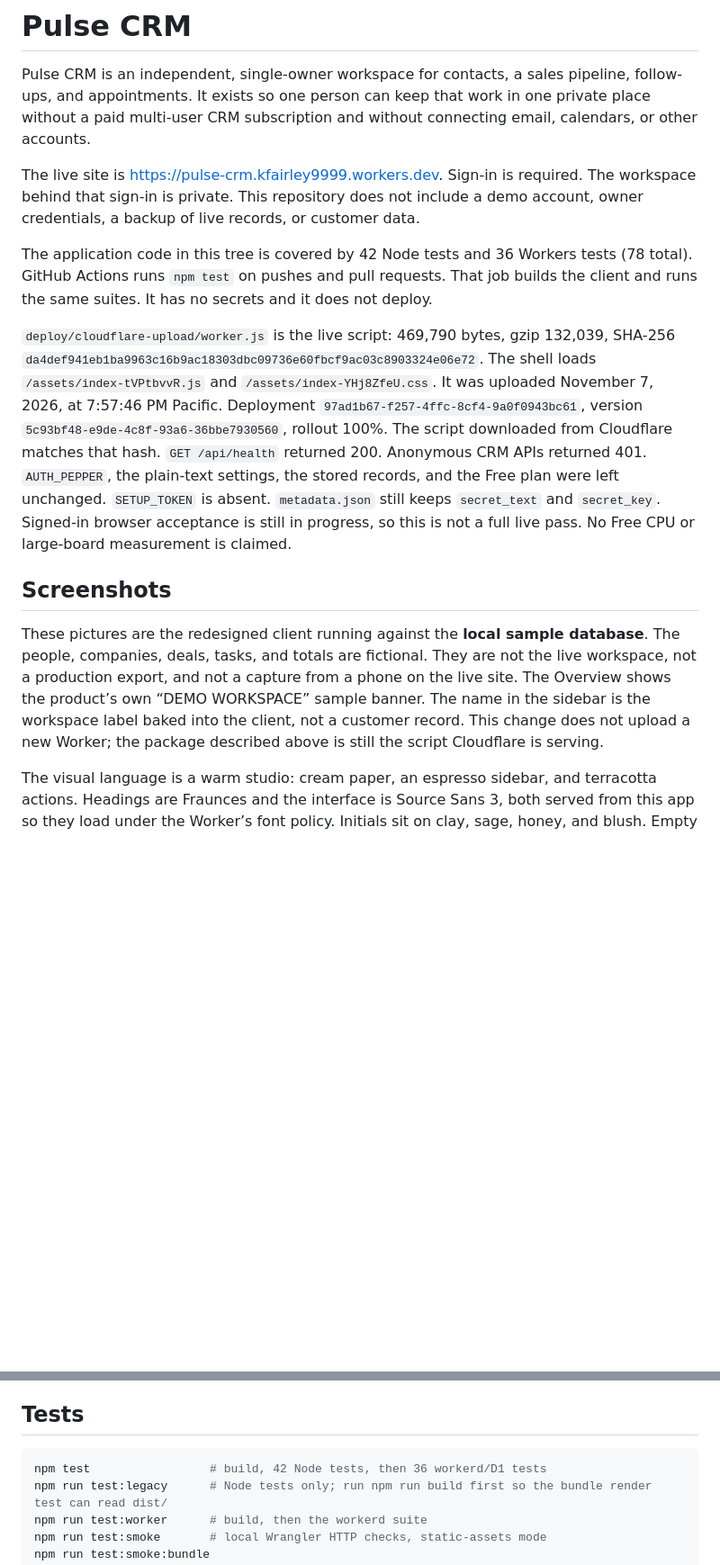
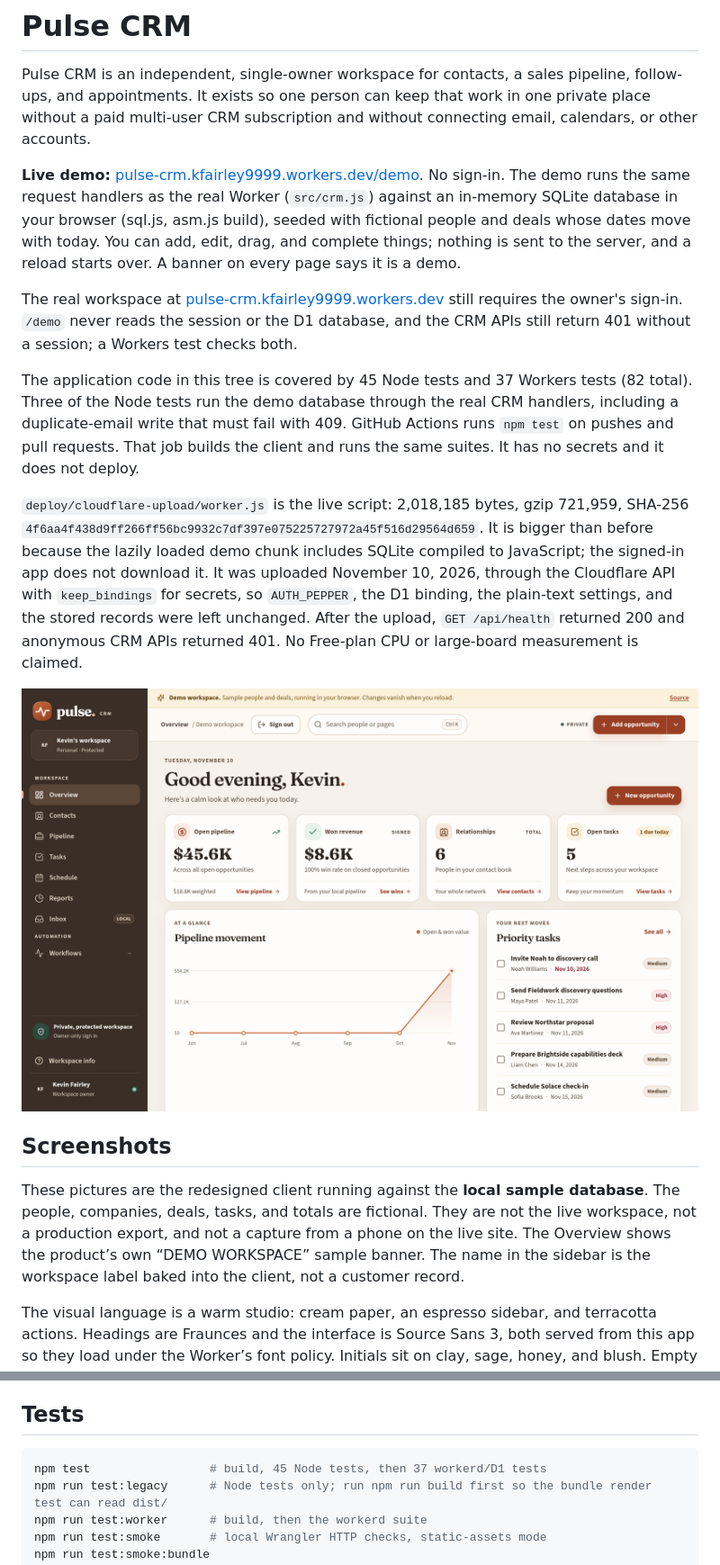
Before and after one commit to kfairy9999/pulse-crm, a Markdown page: README.md, 2 parts joined by grey strips. Shown at 90% size. Rendered like a GitHub page; pictures changed too: docs/screenshots/demo-overview-desktop.png (added); blank space fills up the shorter version.

````diff
--- a/README.md
+++ b/README.md
@@ -2,15 +2,19 @@
 
 Pulse CRM is an independent, single-owner workspace for contacts, a sales pipeline, follow-ups, and appointments. It exists so one person can keep that work in one private place without a paid multi-user CRM subscription and without connecting email, calendars, or other accounts.
 
-The live site is [https://pulse-crm.kfairley9999.workers.dev](https://pulse-crm.kfairley9999.workers.dev). Sign-in is required. The workspace behind that sign-in is private. This repository does not include a demo account, owner credentials, a backup of live records, or customer data.
+**Live demo:** [pulse-crm.kfairley9999.workers.dev/demo](https://pulse-crm.kfairley9999.workers.dev/demo). No sign-in. The demo runs the same request handlers as the real Worker (`src/crm.js`) against an in-memory SQLite database in your browser (sql.js, asm.js build), seeded with fictional people and deals whose dates move with today. You can add, edit, drag, and complete things; nothing is sent to the server, and a reload starts over. A banner on every page says it is a demo.
 
-The application code in this tree is covered by 42 Node tests and 36 Workers tests (78 total). GitHub Actions runs `npm test` on pushes and pull requests. That job builds the client and runs the same suites. It has no secrets and it does not deploy.
+The real workspace at [pulse-crm.kfairley9999.workers.dev](https://pulse-crm.kfairley9999.workers.dev) still requires the owner's sign-in. `/demo` never reads the session or the D1 database, and the CRM APIs still return 401 without a session; a Workers test checks both.
 
-`deploy/cloudflare-upload/worker.js` is the live script: 469,790 bytes, gzip 132,039, SHA-256 `da4def941eb1ba9963c16b9ac18303dbc09736e60fbcf9ac03c8903324e06e72`. The shell loads `/assets/index-tVPtbvvR.js` and `/assets/index-YHj8ZfeU.css`. It was uploaded November 7, 2026, at 7:57:46 PM Pacific. Deployment `97ad1b67-f257-4ffc-8cf4-9a0f0943bc61`, version `5c93bf48-e9de-4c8f-93a6-36bbe7930560`, rollout 100%. The script downloaded from Cloudflare matches that hash. `GET /api/health` returned 200. Anonymous CRM APIs returned 401. `AUTH_PEPPER`, the plain-text settings, the stored records, and the Free plan were left unchanged. `SETUP_TOKEN` is absent. `metadata.json` still keeps `secret_text` and `secret_key`. Signed-in browser acceptance is still in progress, so this is not a full live pass. No Free CPU or large-board measurement is claimed.
+The application code in this tree is covered by 45 Node tests and 37 Workers tests (82 total). Three of the Node tests run the demo database through the real CRM handlers, including a duplicate-email write that must fail with 409. GitHub Actions runs `npm test` on pushes and pull requests. That job builds the client and runs the same suites. It has no secrets and it does not deploy.
+
+`deploy/cloudflare-upload/worker.js` is the live script: 2,018,185 bytes, gzip 721,959, SHA-256 `4f6aa4f438d9ff266ff56bc9932c7df397e075225727972a45f516d29564d659`. It is bigger than before because the lazily loaded demo chunk includes SQLite compiled to JavaScript; the signed-in app does not download it. It was uploaded November 10, 2026, through the Cloudflare API with `keep_bindings` for secrets, so `AUTH_PEPPER`, the D1 binding, the plain-text settings, and the stored records were left unchanged. After the upload, `GET /api/health` returned 200 and anonymous CRM APIs returned 401. No Free-plan CPU or large-board measurement is claimed.
+
+![The live demo on a desktop: Overview with the demo banner, open pipeline, and priority tasks. Fictional sample data.](docs/screenshots/demo-overview-desktop.png)
 
 ## Screenshots
 
-These pictures are the redesigned client running against the **local sample database**. The people, companies, deals, tasks, and totals are fictional. They are not the live workspace, not a production export, and not a capture from a phone on the live site. The Overview shows the product’s own “DEMO WORKSPACE” sample banner. The name in the sidebar is the workspace label baked into the client, not a customer record. This change does not upload a new Worker; the package described above is still the script Cloudflare is serving.
+These pictures are the redesigned client running against the **local sample database**. The people, companies, deals, tasks, and totals are fictional. They are not the live workspace, not a production export, and not a capture from a phone on the live site. The Overview shows the product’s own “DEMO WORKSPACE” sample banner. The name in the sidebar is the workspace label baked into the client, not a customer record.
 
 The visual language is a warm studio: cream paper, an espresso sidebar, and terracotta actions. Headings are Fraunces and the interface is Source Sans 3, both served from this app so they load under the Worker’s font policy. Initials sit on clay, sage, honey, and blush. Empty states say what to do next, and saving or completing something confirms with a short toast.
 
@@ -151,7 +155,7 @@ Open `https://127.0.0.1:8787/signin`, accept the local certificate, and create a
 ## Tests
 
 ```bash
-npm test                 # build, 42 Node tests, then 36 workerd/D1 tests
+npm test                 # build, 45 Node tests, then 37 workerd/D1 tests
 npm run test:legacy      # Node tests only; run npm run build first so the bundle render test can read dist/
 npm run test:worker      # build, then the workerd suite
 npm run test:smoke       # local Wrangler HTTP checks, static-assets mode
````
Also changed, not shown: deploy/cloudflare-upload/UPLOAD.md (+3 -5 lines), 16 other files.
